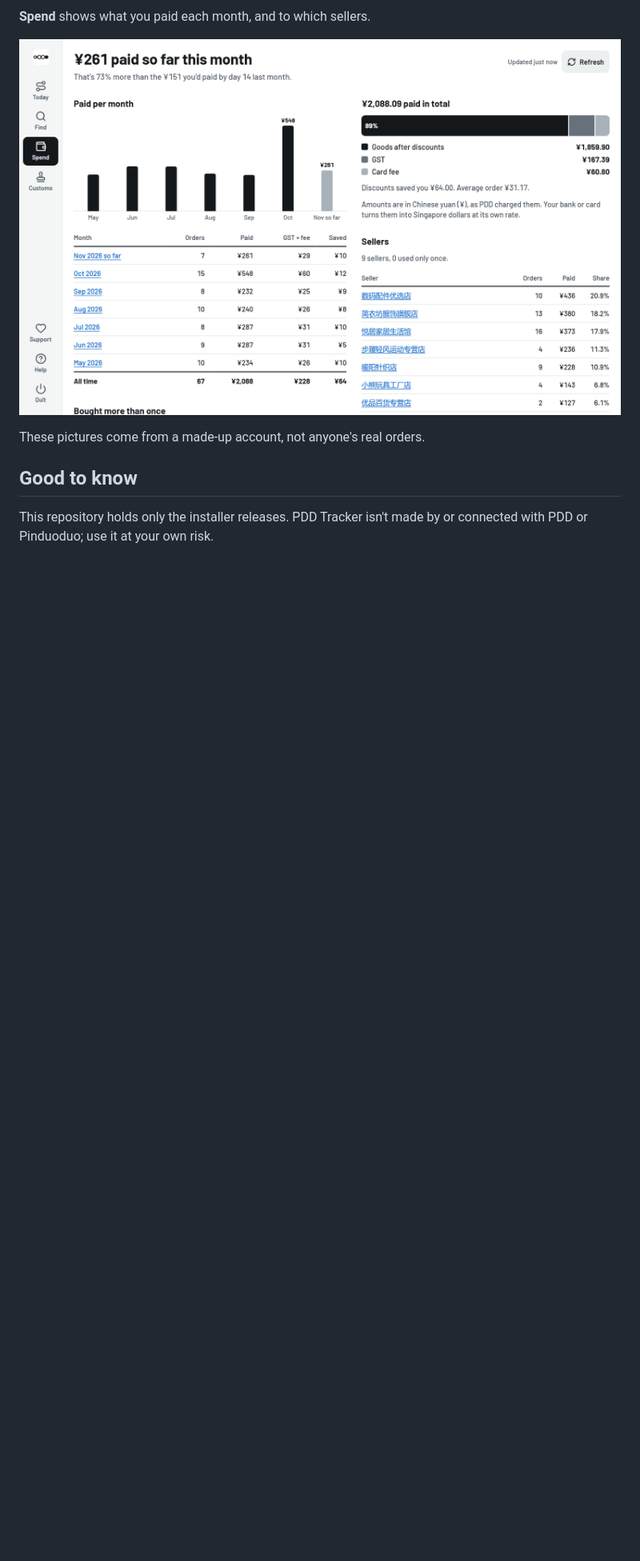
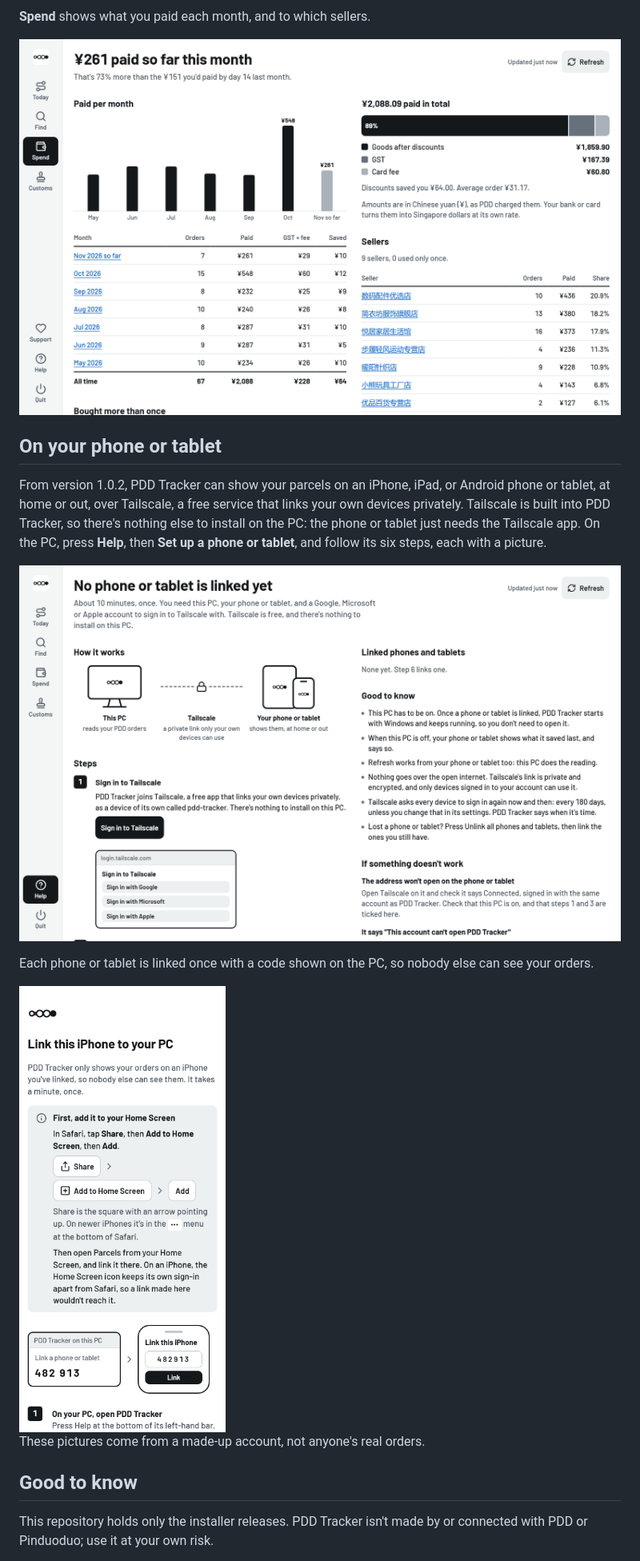
Before and after one commit to singaporesky/pdd-tracker, a Markdown page: README.md, the part around the change. Shown at 80% size. Drawn GitHub-style; pictures changed too: screenshots/phone-link.png (added), screenshots/phone-setup.png (added); blank space fills up the shorter version.

Commit message:
Phones and tablets, from 1.0.2
A short "On your phone or tablet" section with two pictures from the
made-up account: the setup page and an iPhone asked for its code.

Co-Authored-By: Claude Opus 5.5 <noreply@anthropic.com>

```diff
--- a/README.md
+++ b/README.md
@@ -28,6 +28,22 @@ orders inside it to tick off once you've checked them.
 
 ![Spend: what you paid each month](screenshots/spend.png)
 
+## On your phone or tablet
+
+From version 1.0.2, PDD Tracker can show your parcels on an iPhone, iPad, or
+Android phone or tablet, at home or out, over Tailscale, a free service that
+links your own devices privately. Tailscale is built into PDD Tracker, so
+there's nothing else to install on the PC: the phone or tablet just needs the
+Tailscale app. On the PC, press **Help**, then **Set up a phone or tablet**,
+and follow its six steps, each with a picture.
+
+![Set up a phone or tablet: how it works, and the first of its six steps](screenshots/phone-setup.png)
+
+Each phone or tablet is linked once with a code shown on the PC, so nobody else
+can see your orders.
+
+<img src="screenshots/phone-link.png" width="260" alt="An iPhone asked for the code that links it">
+
 These pictures come from a made-up account, not anyone's real orders.
 
 ## Good to know
```
